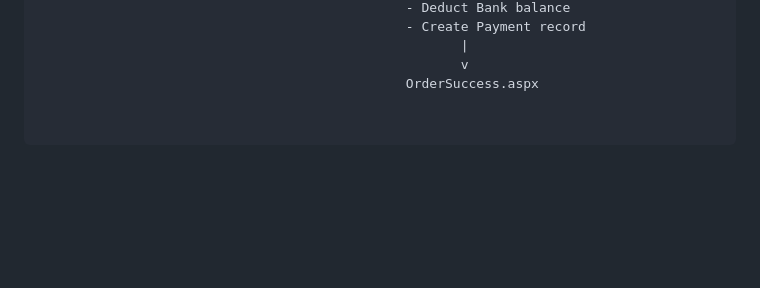
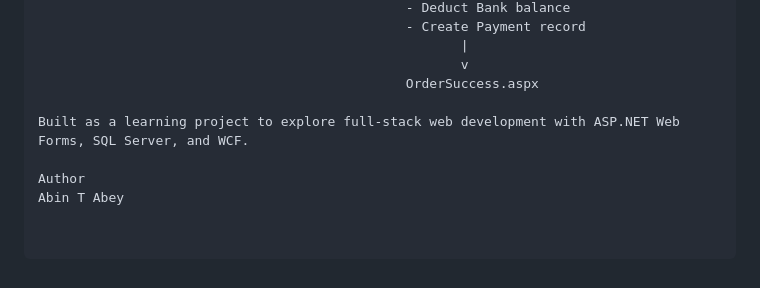
Before and after one commit to AbinTAbey/EComCopy, a Markdown page: README.md, the part around the change. Drawn GitHub-style; blank space fills up the shorter version.

```diff
--- a/README.md
+++ b/README.md
@@ -73,3 +73,8 @@ Browse Products -> Product Details -> Shopping Cart
                                                       |
                                                       v
                                                OrderSuccess.aspx
+
+Built as a learning project to explore full-stack web development with ASP.NET Web Forms, SQL Server, and WCF.
+
+Author
+Abin T Abey
```
